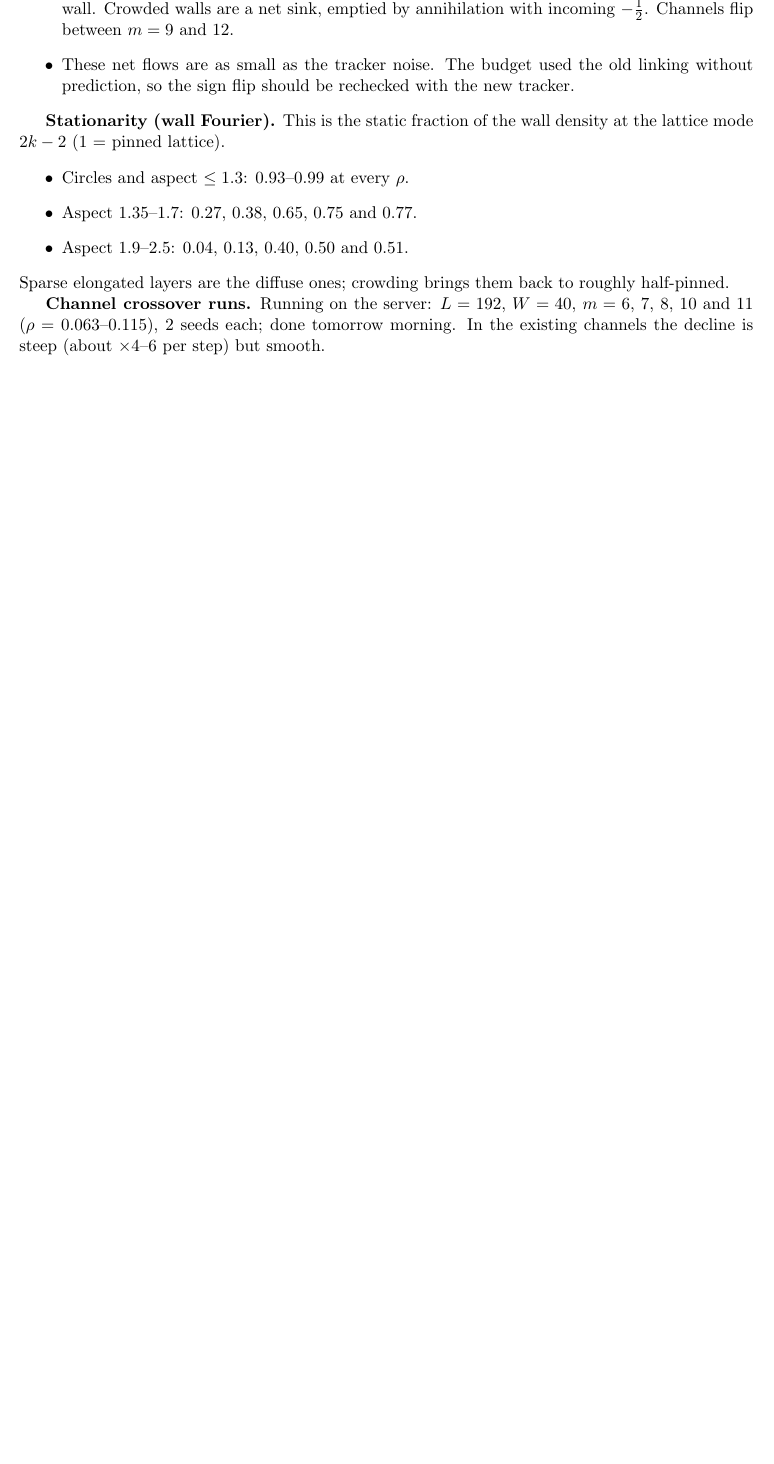
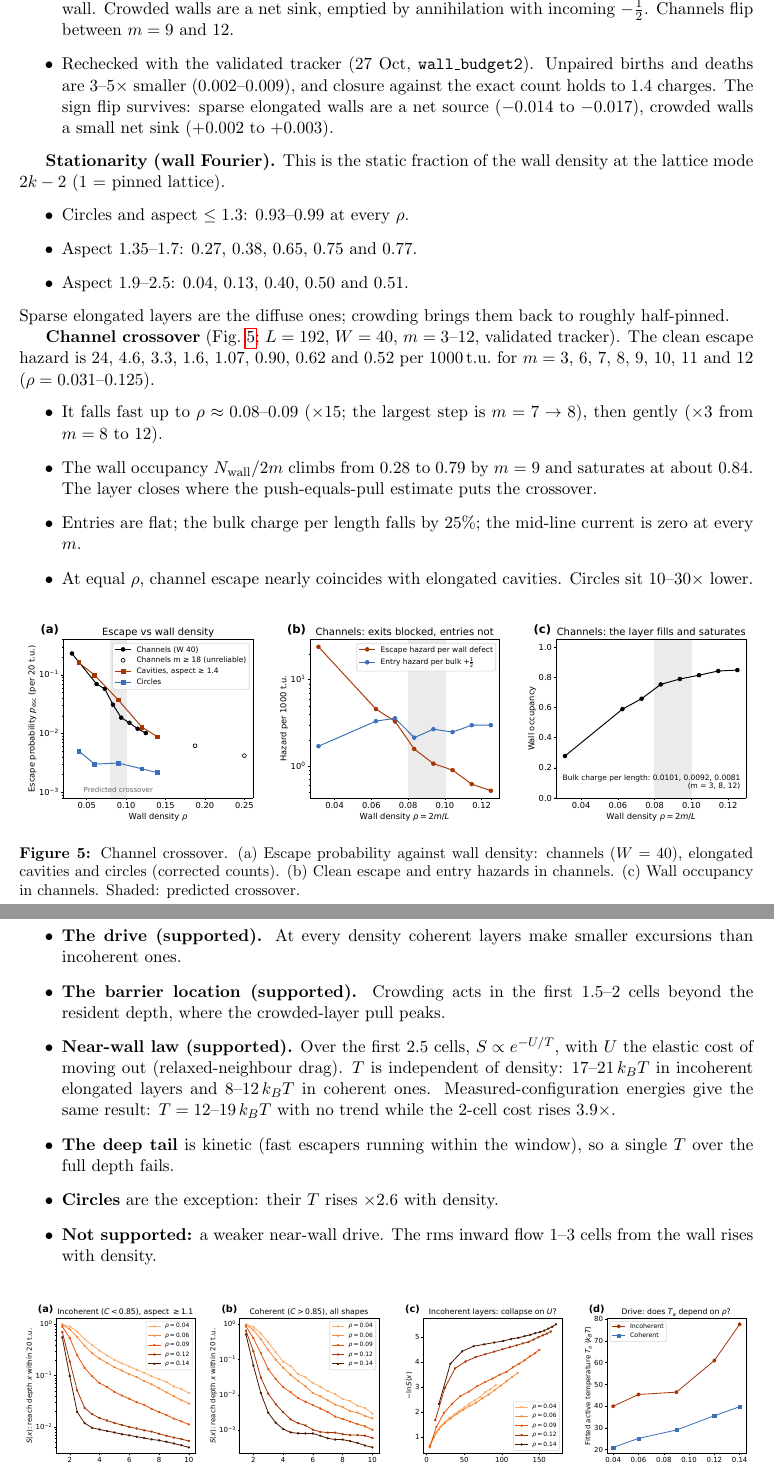
Before and after one commit to baloewey/Overcharged-analysis, a LaTeX paper (reports/crowding_report/crowding_report.tex): part of page 9 of 11 before the commit and two parts of pages 9 and 10 of 12 after it, the two joined at a grey line, cut so that both start at the same text, the shorter picture padded with empty space. Compiled offline with pdfLaTeX.

Commit message:
Crowding report updated: channel crossover, drive x barrier, refill, budget recheck
Co-Authored-By: Claude Opus 5.5 <noreply@anthropic.com>

```diff
--- a/reports/crowding_report/crowding_report.tex
+++ b/reports/crowding_report/crowding_report.tex
@@ -230,7 +230,7 @@ hazard per bulk $+\half$ is 2.9--4.8, not slowed. Circles have few clean escapes
 \begin{itemize}
 \item Crowding cuts gross exchange by 4--7$\times$; pair creation inside the band falls 5--7$\times$.
 \item The net $+\half$ flow reverses. Sparse walls are a net source, refilled by pair creation at the wall. Crowded walls are a net sink, emptied by annihilation with incoming $-\half$. Channels flip between $m=9$ and 12.
-\item These net flows are as small as the tracker noise. The budget used the old linking without prediction, so the sign flip should be rechecked with the new tracker.
+\item Rechecked with the validated tracker (27 Oct, \texttt{wall\_budget2}). Unpaired births and deaths are 3--5$\times$ smaller (0.002--0.009), and closure against the exact count holds to 1.4 charges. The sign flip survives: sparse elongated walls are a net source ($-0.014$ to $-0.017$), crowded walls a small net sink ($+0.002$ to $+0.003$).
 \end{itemize}
 
 \textbf{Stationarity (wall Fourier).} This is the static fraction of the wall density at the lattice mode $2k-2$ (1 = pinned lattice).
@@ -241,8 +241,29 @@ hazard per bulk $+\half$ is 2.9--4.8, not slowed. Circles have few clean escapes
 \end{itemize}
 Sparse elongated layers are the diffuse ones; crowding brings them back to roughly half-pinned.
 
-\textbf{Channel crossover runs.} Running on the server: $L=192$, $W=40$, $m=6$, 7, 8, 10 and 11 ($\rho=0.063$--0.115), 2 seeds each; done tomorrow
-morning. In the existing channels the decline is steep (about $\times$4--6 per step) but smooth.
+\textbf{Channel crossover} (Fig.~\ref{fig:cross}; $L=192$, $W=40$, $m=3$--12, validated tracker). The clean escape hazard is 24, 4.6, 3.3, 1.6, 1.07, 0.90, 0.62 and 0.52 per 1000\,t.u.\ for $m=3$, 6, 7, 8, 9, 10, 11 and 12 ($\rho=0.031$--0.125).
+\begin{itemize}
+\item It falls fast up to $\rho\approx0.08$--0.09 ($\times15$; the largest step is $m=7\to8$), then gently ($\times3$ from $m=8$ to 12).
+\item The wall occupancy $N_{\rm wall}/2m$ climbs from 0.28 to 0.79 by $m=9$ and saturates at about 0.84. The layer closes where the push-equals-pull estimate puts the crossover.
+\item Entries are flat; the bulk charge per length falls by 25\%; the mid-line current is zero at every $m$.
+\item At equal $\rho$, channel escape nearly coincides with elongated cavities. Circles sit 10--30$\times$ lower.
+\end{itemize}
+
+\begin{figure}[H]\centering\includegraphics[width=\textwidth]{fig_crossover}
+\caption{Channel crossover. (a) Escape probability against wall density: channels ($W=40$), elongated cavities and circles (corrected counts). (b) Clean escape and entry hazards in channels. (c) Wall occupancy in channels. Shaded: predicted crossover.}\label{fig:cross}\end{figure}
+
+\textbf{Drive $\times$ barrier} (\texttt{crowd\_protect/drive\_barrier}; Fig.~\ref{fig:db}). We measured how deep a resident wall $+\half$ gets within 20\,t.u.\ ($S(x)$ = fraction reaching depth $x$).
+\begin{itemize}
+\item \textbf{The drive (supported).} At every density coherent layers make smaller excursions than incoherent ones.
+\item \textbf{The barrier location (supported).} Crowding acts in the first 1.5--2 cells beyond the resident depth, where the crowded-layer pull peaks.
+\item \textbf{Near-wall law (supported).} Over the first 2.5 cells, $S\propto e^{-U/T}$, with $U$ the elastic cost of moving out (relaxed-neighbour drag). $T$ is independent of density: $17$--$21\,\kT$ in incoherent elongated layers and $8$--$12\,\kT$ in coherent ones. Measured-configuration energies give the same result: $T=12$--$19\,\kT$ with no trend while the 2-cell cost rises $3.9\times$.
+\item \textbf{The deep tail} is kinetic (fast escapers running within the window), so a single $T$ over the full depth fails.
+\item \textbf{Circles} are the exception: their $T$ rises $\times2.6$ with density.
+\item \textbf{Not supported:} a weaker near-wall drive. The rms inward flow 1--3 cells from the wall rises with density.
+\end{itemize}
+
+\begin{figure}[H]\centering\includegraphics[width=\textwidth]{fig_drive_barrier_relaxed}
+\caption{Drive $\times$ barrier. (a,b) Probability $S(x)$ that a resident wall $+\half$ reaches depth $x$ within 20\,t.u., incoherent and coherent layers, per density. (c) $-\ln S$ against the relaxed-neighbour elastic cost (full depth; the near-wall part is linear with a density-independent slope, the deep tail is kinetic). (d) Fitted $T$ over the full depth (the near-wall fit is density-independent; see text).}\label{fig:db}\end{figure}
 
 \begin{figure}[H]\centering\includegraphics[width=\textwidth]{fig_exchange}
 \caption{(a) Clean escape and entry hazards, elongated cavities and channels. (b) Steady bulk charge per wall length. (c) Layer stationarity by aspect.
```
Also changed, not shown: RESEARCH.md (+1 -0 lines), reports/crowding_report/figs/fig_crossover.pdf (added), reports/crowding_report/figs/fig_crossover.png (added), reports/crowding_report/figs/fig_drive_barrier_relaxed.pdf (added), reports/crowding_report/figs/fig_drive_barrier_relaxed.png (added), reports/crowding_report/crowding_report.tex (10 more changed lines).
